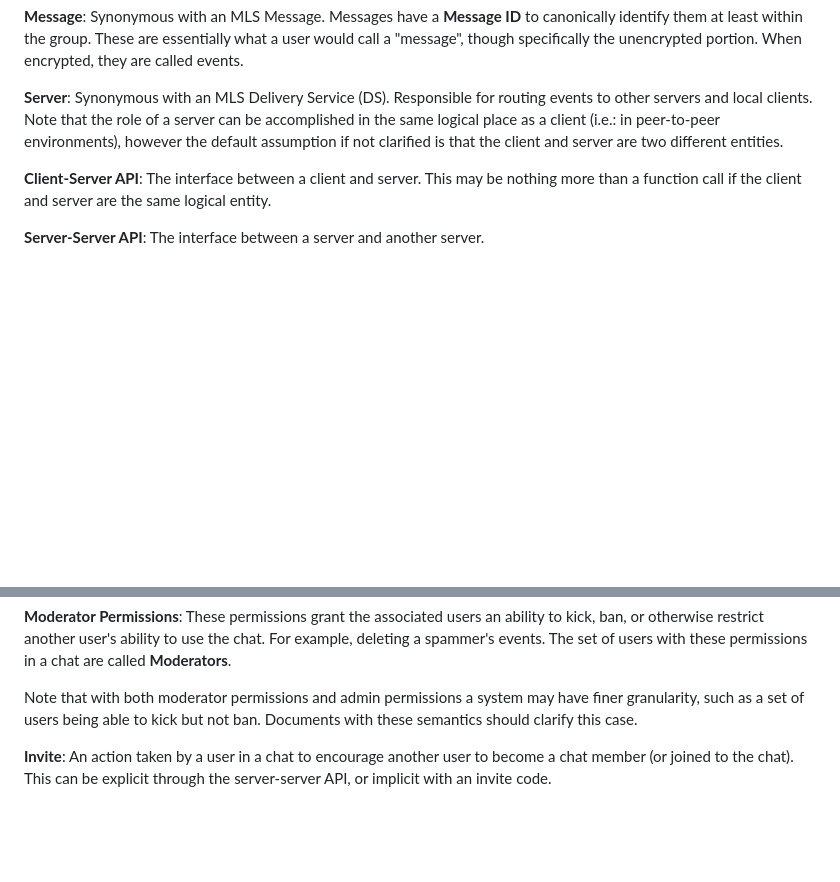
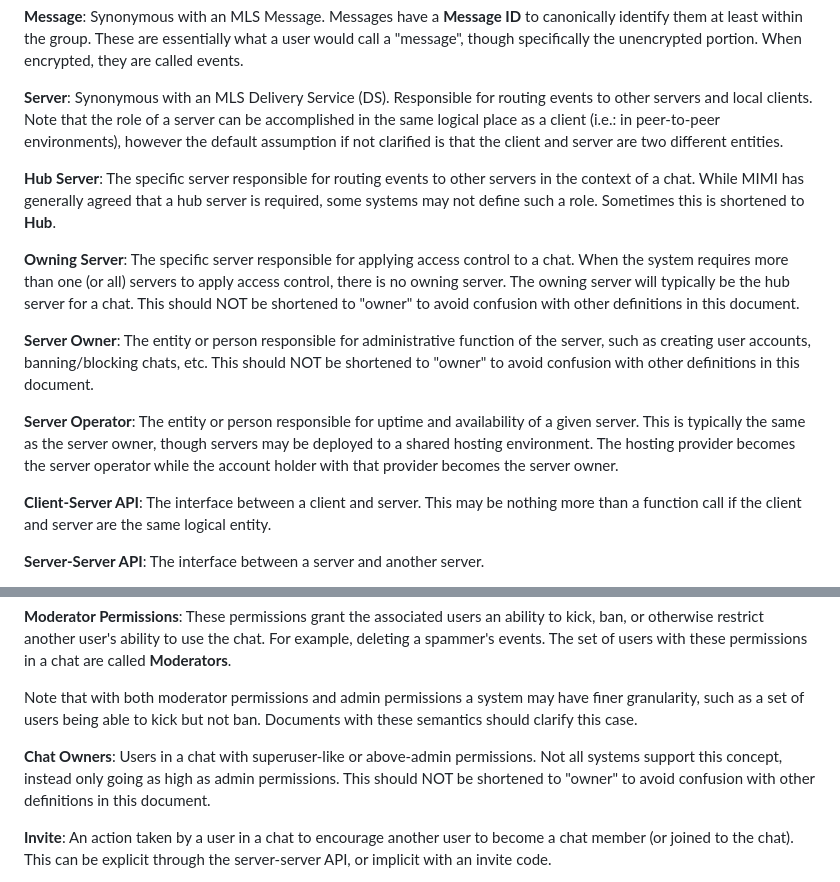
Before and after one commit to turt2live/ietf-mimi-terminology, a Markdown page: draft-ralston-mimi-terminology.md, 2 parts joined by grey strips. Drawn GitHub-style; blank space fills up the shorter version.

Commit message:
Define every possible iteration of "owner"
Fixes https://github.com/turt2live/ietf-mimi-terminology/issues/2

```diff
--- a/draft-ralston-mimi-terminology.md
+++ b/draft-ralston-mimi-terminology.md
@@ -152,6 +152,24 @@ in the same logical place as a client (i.e.: in peer-to-peer environments), howe
 default assumption if not clarified is that the client and server are two different
 entities.
 
+**Hub Server**: The specific server responsible for routing events to other servers in the
+context of a chat. While MIMI has generally agreed that a hub server is required, some systems
+may not define such a role. Sometimes this is shortened to **Hub**.
+
+**Owning Server**: The specific server responsible for applying access control to a chat. When
+the system requires more than one (or all) servers to apply access control, there is no owning
+server. The owning server will typically be the hub server for a chat. This should NOT be
+shortened to "owner" to avoid confusion with other definitions in this document.
+
+**Server Owner**: The entity or person responsible for administrative function of the server,
+such as creating user accounts, banning/blocking chats, etc. This should NOT be shortened to
+"owner" to avoid confusion with other definitions in this document.
+
+**Server Operator**: The entity or person responsible for uptime and availability of a given
+server. This is typically the same as the server owner, though servers may be deployed to a
+shared hosting environment. The hosting provider becomes the server operator while the account
+holder with that provider becomes the server owner.
+
 **Client-Server API**: The interface between a client and server. This may be nothing more
 than a function call if the client and server are the same logical entity.
 
@@ -181,6 +199,10 @@ a spammer's events. The set of users with these permissions in a chat are called
 Note that with both moderator permissions and admin permissions a system may have finer
 granularity, such as a set of users being able to kick but not ban. Documents with these
 semantics should clarify this case.
+
+**Chat Owners**: Users in a chat with superuser-like or above-admin permissions. Not all
+systems support this concept, instead only going as high as admin permissions. This should
+NOT be shortened to "owner" to avoid confusion with other definitions in this document.
 
 **Invite**: An action taken by a user in a chat to encourage another user to become a
 chat member (or joined to the chat). This can be explicit through the server-server API,
```
